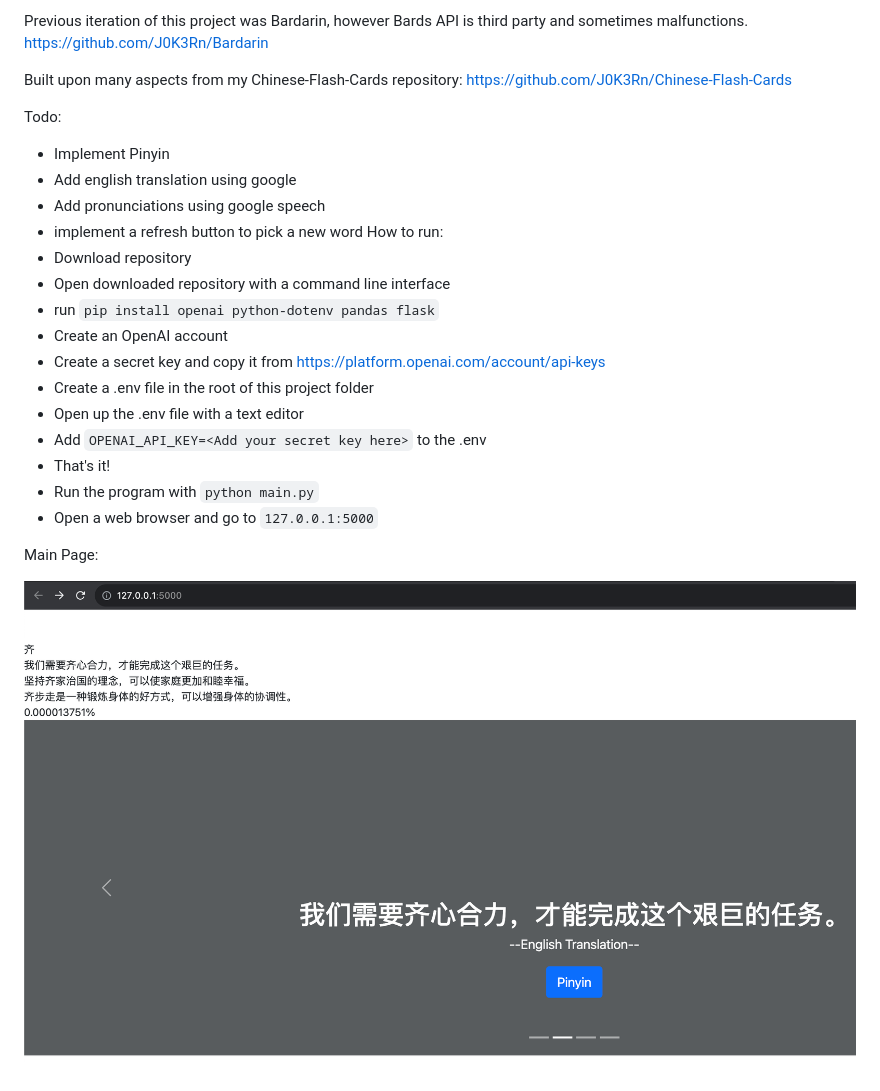
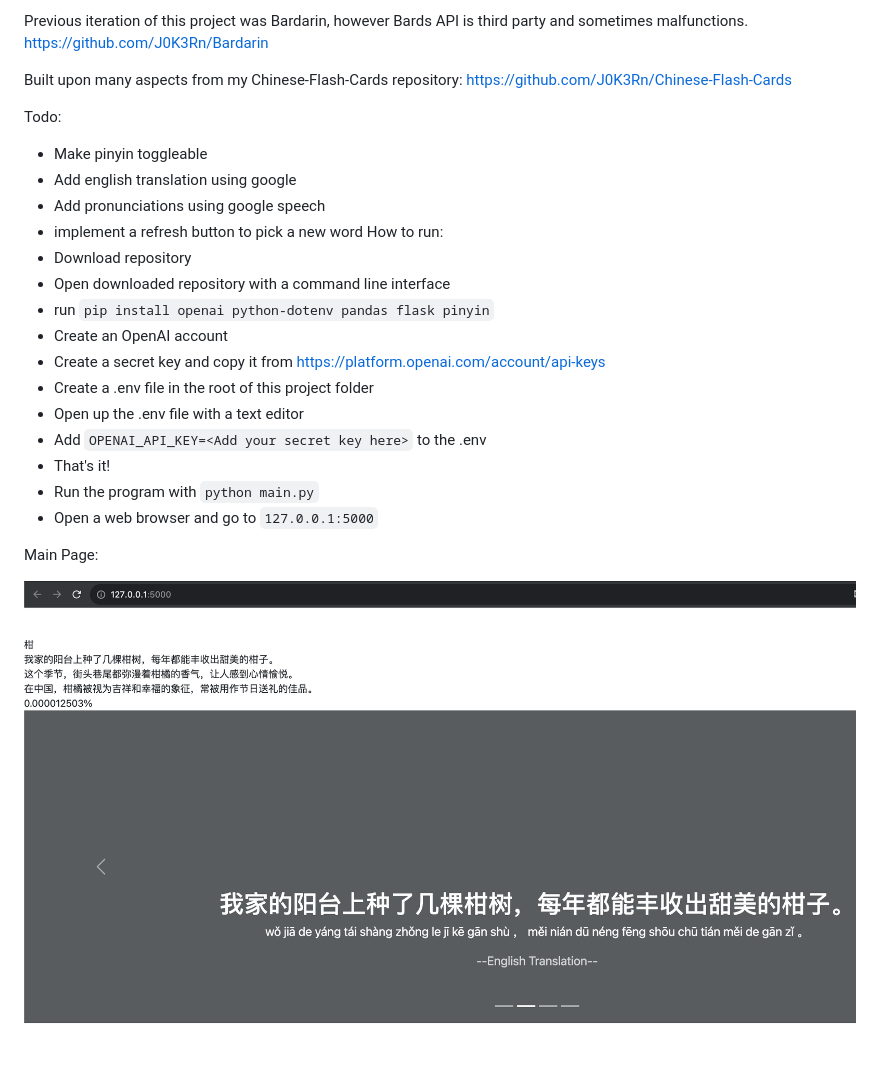
Before and after one commit to J0K3Rn/Mandarin-Learning-Chatbot, a Markdown page: README.md, the part around the change. GitHub-like rendering; pictures changed too: screenshots/main_page.png.

Commit message:
Implementing pinyin

```diff
--- a/README.md
+++ b/README.md
@@ -9,14 +9,14 @@ Previous iteration of this project was Bardarin, however Bards API is third part
 Built upon many aspects from my Chinese-Flash-Cards repository: https://github.com/J0K3Rn/Chinese-Flash-Cards
 
 Todo:
-- Implement Pinyin
+- Make pinyin toggleable
 - Add english translation using google
 - Add pronunciations using google speech
 - implement a refresh button to pick a new word
 How to run:
 - Download repository
 - Open downloaded repository with a command line interface
-- run `pip install openai python-dotenv pandas flask`
+- run `pip install openai python-dotenv pandas flask pinyin`
 - Create an OpenAI account
 - Create a secret key and copy it from https://platform.openai.com/account/api-keys
 - Create a .env file in the root of this project folder
```
Also changed, not shown: 3 other files.
